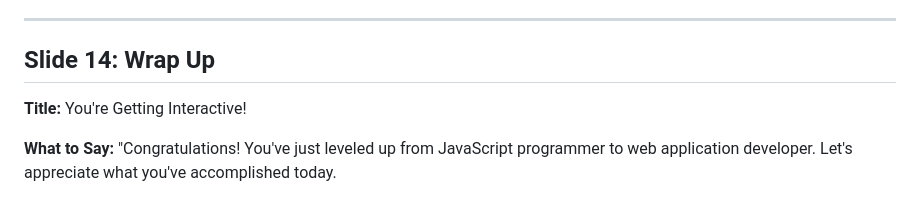
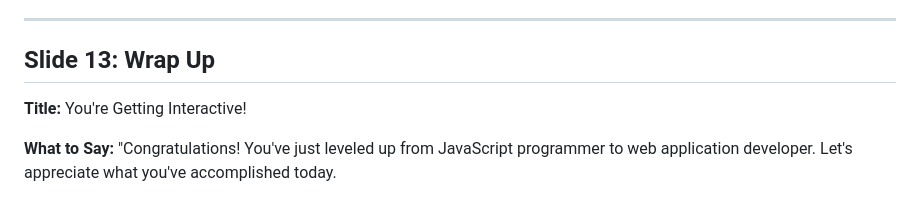
Before and after one commit to sixtusagbo/js-lessons, a Markdown page: module-6/Slide-Expanded.md, the part around the change. GitHub-like rendering.

Commit message:
Update last slide num for module 6

```diff
--- a/module-6/Slide-Expanded.md
+++ b/module-6/Slide-Expanded.md
@@ -358,7 +358,7 @@ These principles apply whether you're building a simple contact form or a comple
 
 ---
 
-## Slide 14: Wrap Up
+## Slide 13: Wrap Up
 
 **Title:** You're Getting Interactive!
 
```
